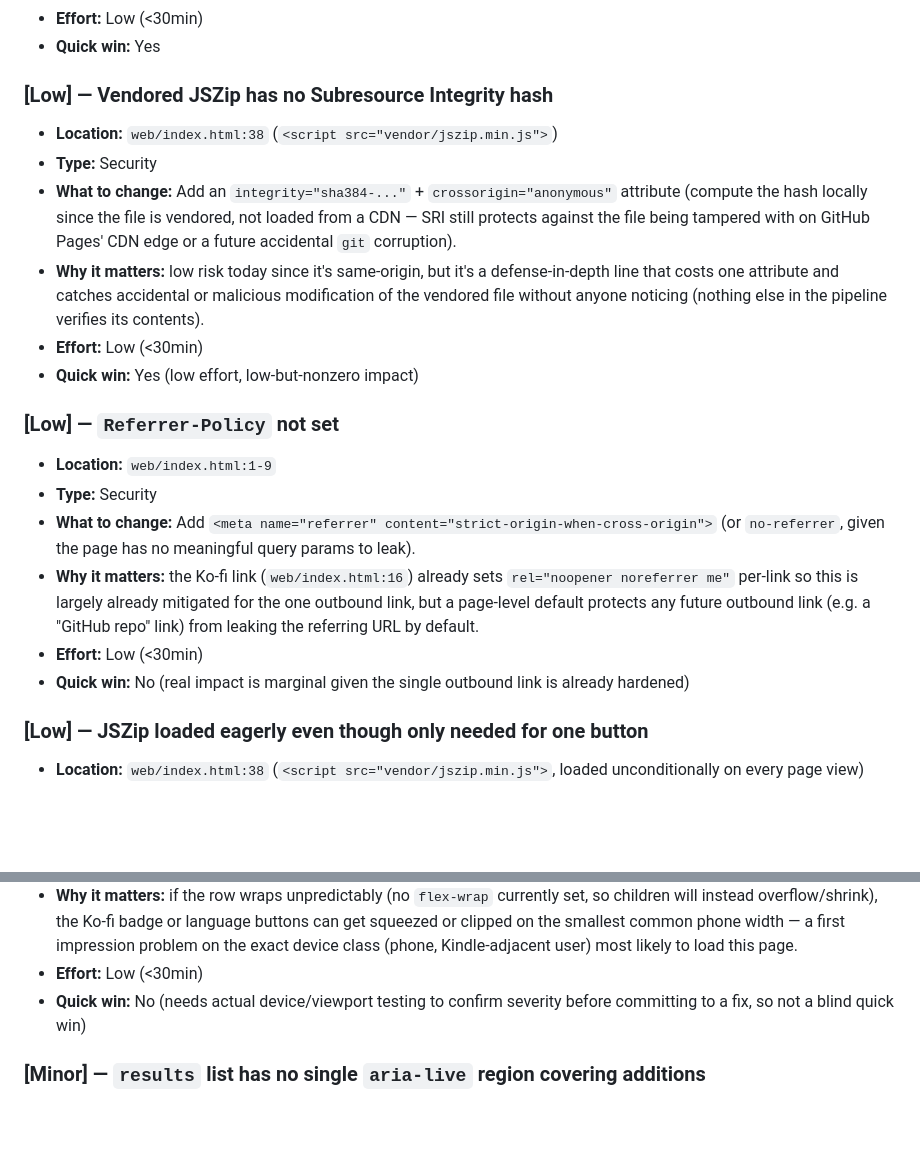
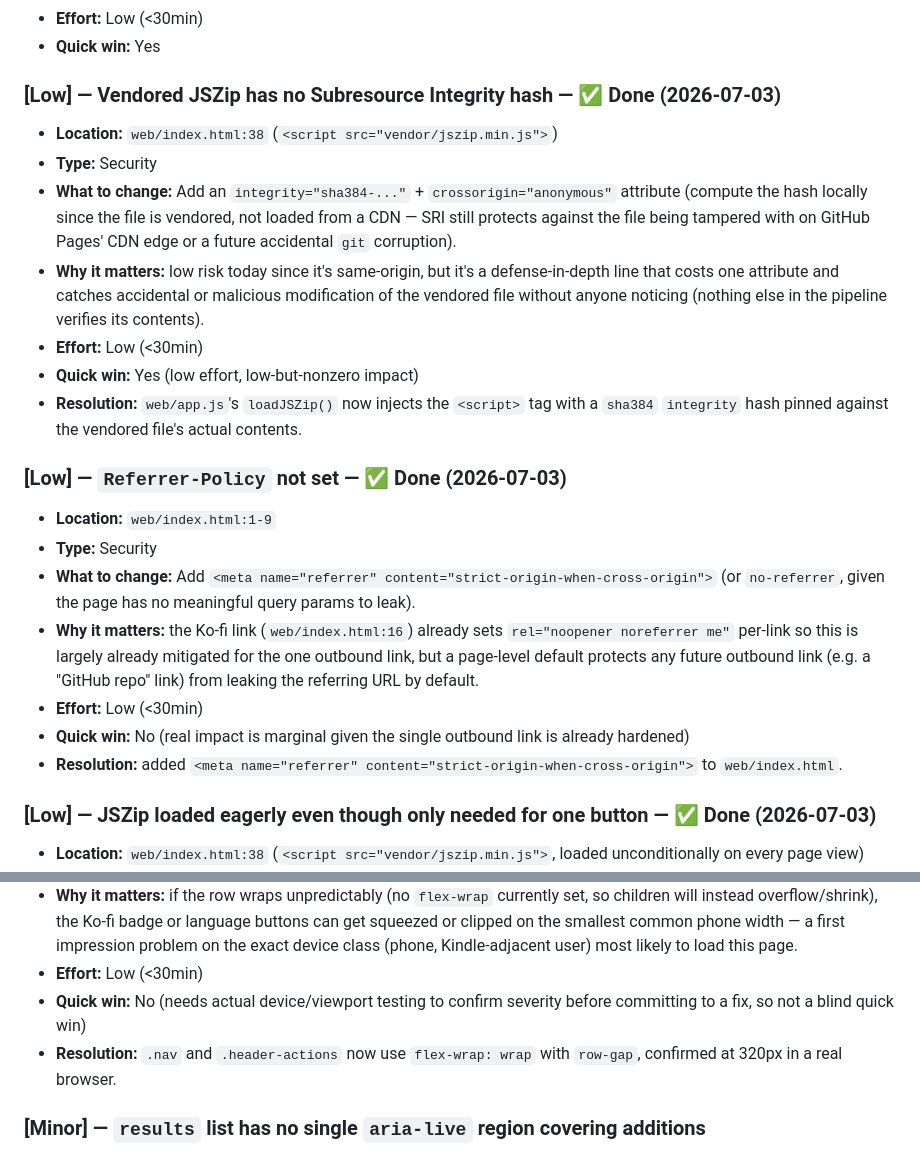
Before and after one commit to melinDross/ClipHarborKindle, a Markdown page: docs/audit-clipharbor4kindle-2026-07-03@00:35.md, 2 parts joined by grey strips. GitHub-like rendering; blank space fills up the shorter version.

```diff
--- a/docs/audit-clipharbor4kindle-2026-07-03@00:35.md
+++ b/docs/audit-clipharbor4kindle-2026-07-03@00:35.md
@@ -111,7 +114,7 @@ follow-up pass since the whole surface area is ~700 lines of code.
 - **Effort:** Low (<30min)
 - **Quick win:** Yes
 
-### [Low] — Vendored JSZip has no Subresource Integrity hash
+### [Low] — Vendored JSZip has no Subresource Integrity hash — ✅ Done (2026-07-03)
 
 - **Location:** `web/index.html:38` (`<script src="vendor/jszip.min.js">`)
 - **Type:** Security
@@ -119,8 +122,9 @@ follow-up pass since the whole surface area is ~700 lines of code.
 - **Why it matters:** low risk today since it's same-origin, but it's a defense-in-depth line that costs one attribute and catches accidental or malicious modification of the vendored file without anyone noticing (nothing else in the pipeline verifies its contents).
 - **Effort:** Low (<30min)
 - **Quick win:** Yes (low effort, low-but-nonzero impact)
+- **Resolution:** `web/app.js`'s `loadJSZip()` now injects the `<script>` tag with a `sha384` `integrity` hash pinned against the vendored file's actual contents.
 
-### [Low] — `Referrer-Policy` not set
+### [Low] — `Referrer-Policy` not set — ✅ Done (2026-07-03)
 
 - **Location:** `web/index.html:1-9`
 - **Type:** Security
@@ -128,8 +132,9 @@ follow-up pass since the whole surface area is ~700 lines of code.
 - **Why it matters:** the Ko-fi link (`web/index.html:16`) already sets `rel="noopener noreferrer me"` per-link so this is largely already mitigated for the one outbound link, but a page-level default protects any future outbound link (e.g. a "GitHub repo" link) from leaking the referring URL by default.
 - **Effort:** Low (<30min)
 - **Quick win:** No (real impact is marginal given the single outbound link is already hardened)
+- **Resolution:** added `<meta name="referrer" content="strict-origin-when-cross-origin">` to `web/index.html`.
 
-### [Low] — JSZip loaded eagerly even though only needed for one button
+### [Low] — JSZip loaded eagerly even though only needed for one button — ✅ Done (2026-07-03)
 
 - **Location:** `web/index.html:38` (`<script src="vendor/jszip.min.js">`, loaded unconditionally on every page view)
 - **Type:** Performance
@@ -146,6 +152,7 @@ follow-up pass since the whole surface area is ~700 lines of code.
 - **Why it matters:** if the row wraps unpredictably (no `flex-wrap` currently set, so children will instead overflow/shrink), the Ko-fi badge or language buttons can get squeezed or clipped on the smallest common phone width — a first impression problem on the exact device class (phone, Kindle-adjacent user) most likely to load this page.
 - **Effort:** Low (<30min)
 - **Quick win:** No (needs actual device/viewport testing to confirm severity before committing to a fix, so not a blind quick win)
+- **Resolution:** `.nav` and `.header-actions` now use `flex-wrap: wrap` with `row-gap`, confirmed at 320px in a real browser.
 
 ### [Minor] — `results` list has no single `aria-live` region covering additions
 
```
Also changed, not shown: other parts of docs/audit-clipharbor4kindle-2026-07-03@00:35.md (+8 -4 lines).
